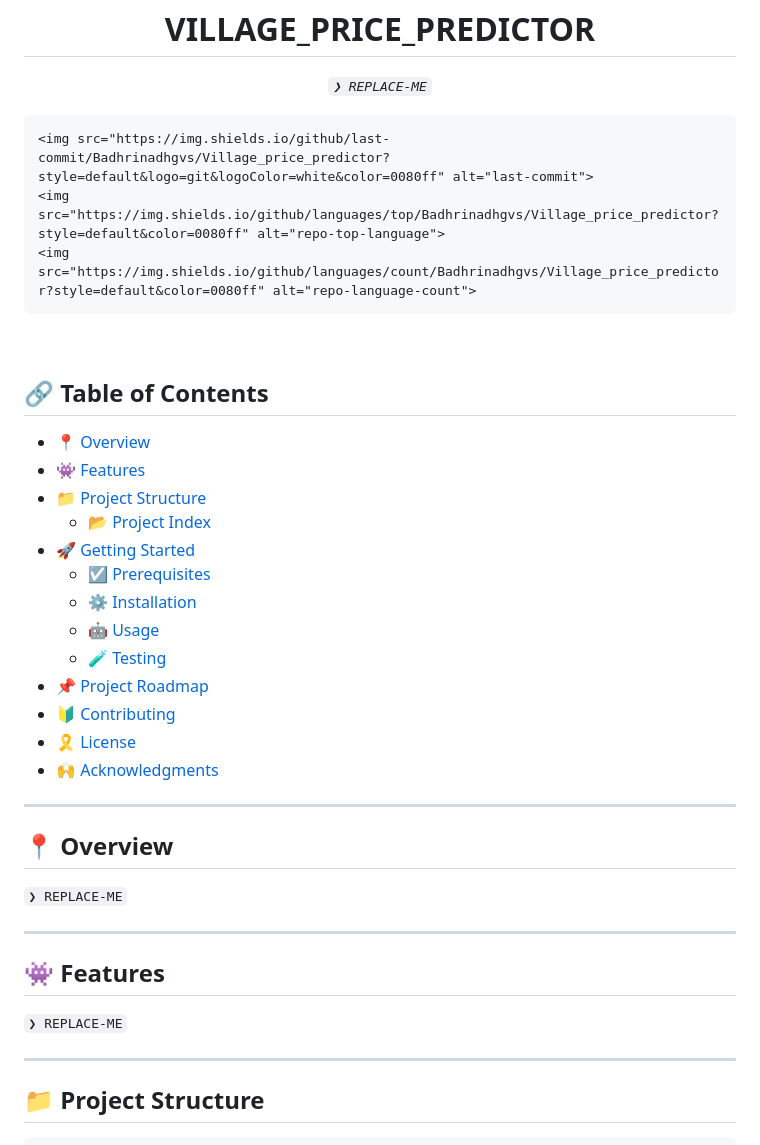
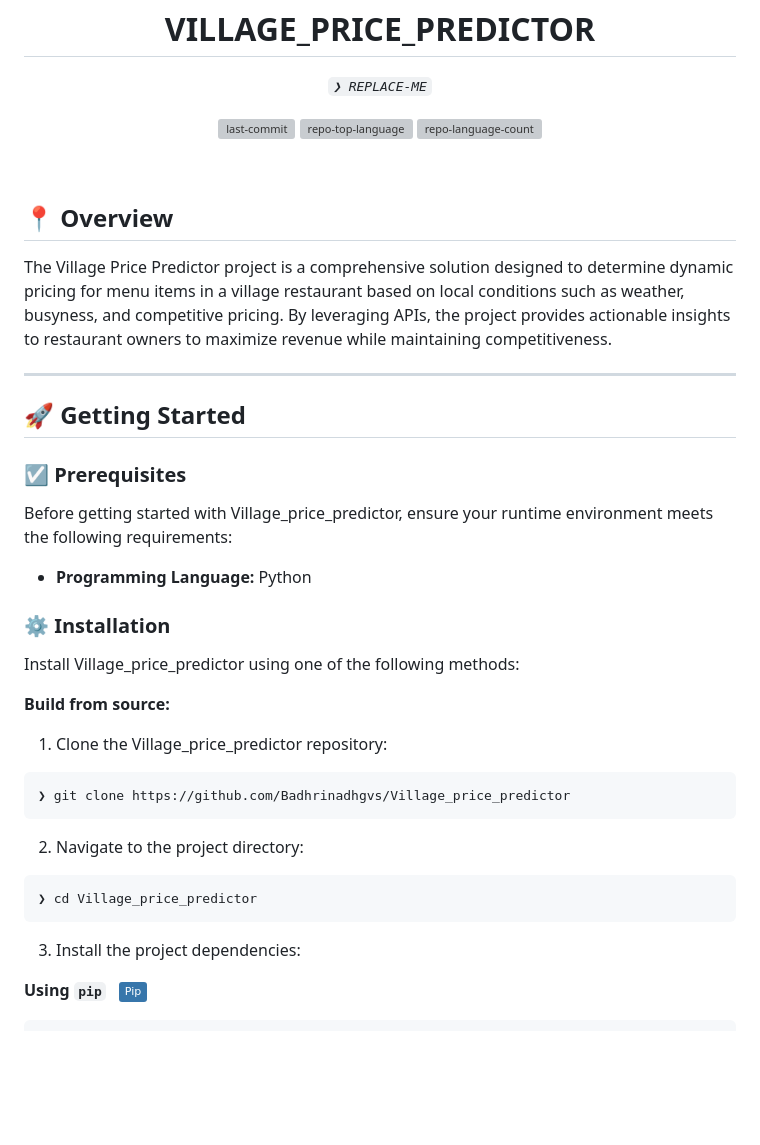
Before and after one commit to Badhrinadhgvs/Village_price_predictor, a Markdown page: README.md, the part around one of its changes. Rendered like a GitHub page; badges without logos; blank space fills up the shorter version; grey boxes are pictures that could not be loaded.

````diff
--- a/README.md
+++ b/README.md
@@ -6,7 +6,6 @@
 	<em><code>❯ REPLACE-ME</code></em>
 </p>
 <p align="center">
-
 	<img src="https://img.shields.io/github/last-commit/Badhrinadhgvs/Village_price_predictor?style=default&logo=git&logoColor=white&color=0080ff" alt="last-commit">
 	<img src="https://img.shields.io/github/languages/top/Badhrinadhgvs/Village_price_predictor?style=default&color=0080ff" alt="repo-top-language">
 	<img src="https://img.shields.io/github/languages/count/Badhrinadhgvs/Village_price_predictor?style=default&color=0080ff" alt="repo-language-count">
@@ -18,36 +17,40 @@
 </p>
 <br>
 
-## 🔗 Table of Contents
 
-- [📍 Overview](#-overview)
-- [👾 Features](#-features)
-- [📁 Project Structure](#-project-structure)
-  - [📂 Project Index](#-project-index)
-- [🚀 Getting Started](#-getting-started)
-  - [☑️ Prerequisites](#-prerequisites)
-  - [⚙️ Installation](#-installation)
-  - [🤖 Usage](#🤖-usage)
-  - [🧪 Testing](#🧪-testing)
-- [📌 Project Roadmap](#-project-roadmap)
-- [🔰 Contributing](#-contributing)
-- [🎗 License](#-license)
-- [🙌 Acknowledgments](#-acknowledgments)
+## 📍 Overview
+The Village Price Predictor project is a comprehensive solution designed to determine dynamic pricing for menu items in a village restaurant based on local conditions such as weather, busyness, and competitive pricing. By leveraging APIs,  the project provides actionable insights to restaurant owners to maximize revenue while maintaining competitiveness.
 
 ---
 
-## 📍 Overview
+## 🚀 Getting Started
 
-<code>❯ REPLACE-ME</code>
+### ☑️ Prerequisites
 
----
+Before getting started with Village_price_predictor, ensure your runtime environment meets the following requirements:
 
-## 👾 Features
+- **Programming Language:** Python
 
-<code>❯ REPLACE-ME</code>
 
----
+### ⚙️ Installation
 
-## 📁 Project Structure
+Install Village_price_predictor using one of the following methods:
+
+**Build from source:**
+
+1. Clone the Village_price_predictor repository:
+```sh
+❯ git clone https://github.com/Badhrinadhgvs/Village_price_predictor
+```
+
+2. Navigate to the project directory:
+```sh
+❯ cd Village_price_predictor
+```
+
+3. Install the project dependencies:
+
+
+**Using `pip`** &nbsp; [<img align="center" src="https://img.shields.io/badge/Pip-3776AB.svg?style={badge_style}&logo=pypi&logoColor=white" />](https://pypi.org/project/pip/)
 
 ```sh
````
Also changed, not shown: other parts of README.md (+20 -164 lines).
